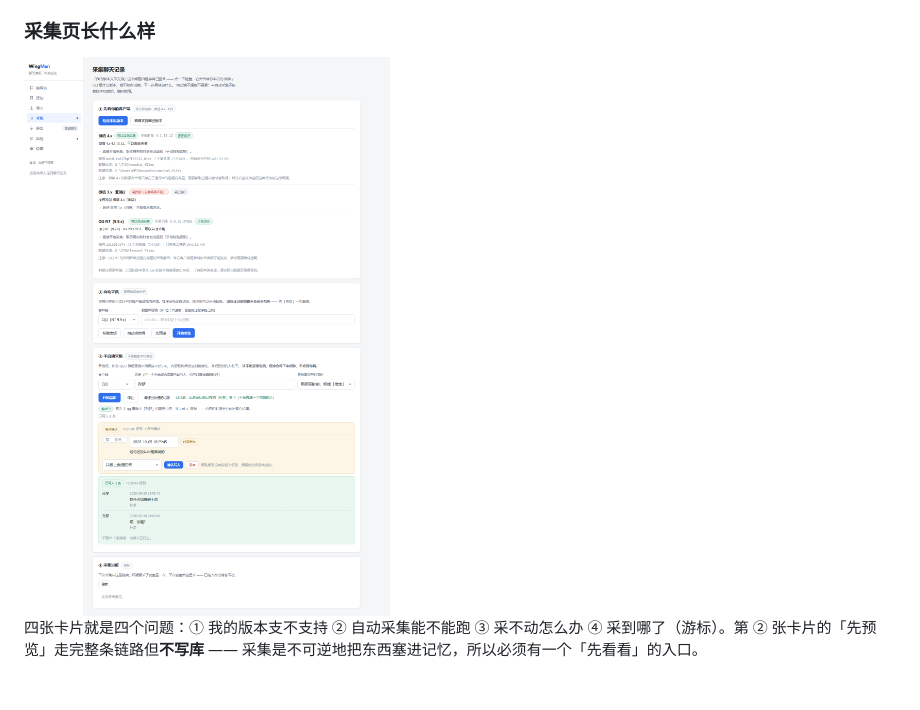
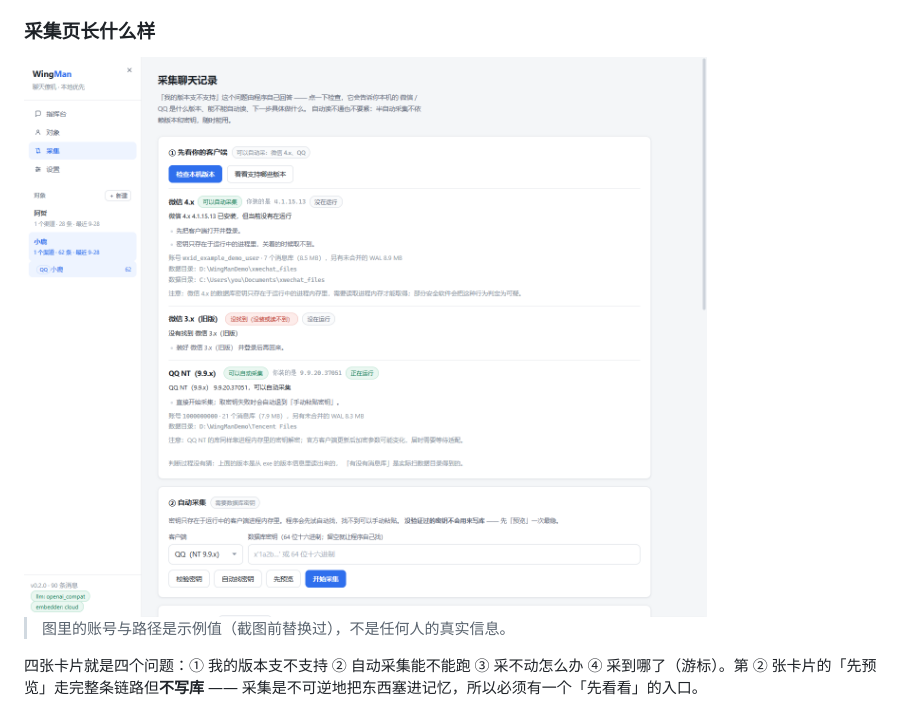
Before and after one commit to whyao56/WingMan, a Markdown page: README.md, the part around one of its changes. Rendered like a GitHub page; pictures changed too: docs/images/ui-collect.png.

```diff
--- a/README.md
+++ b/README.md
@@ -310,7 +318,9 @@ python -m uvicorn app.main:app --reload --port 8787
 
 ### 采集页长什么样
 
-<img src="docs/images/ui-collect.png" alt="WingMan 采集页" width="880">
+<img src="docs/images/ui-collect.png" alt="WingMan 采集页：本机版本探测、自动采集、半自动采集、游标" width="880">
+
+> 图里的账号与路径是示例值（截图前替换过），不是任何人的真实信息。
 
 四张卡片就是四个问题：① 我的版本支不支持 ② 自动采集能不能跑 ③ 采不动怎么办
 ④ 采到哪了（游标）。第 ② 张卡片的「先预览」走完整条链路但**不写库** ——
```
Also changed, not shown: other parts of README.md (+18 -10 lines), docs/images/ui-copilot.png, docs/images/ui-objects.png (added), docs/images/ui-settings.png.
